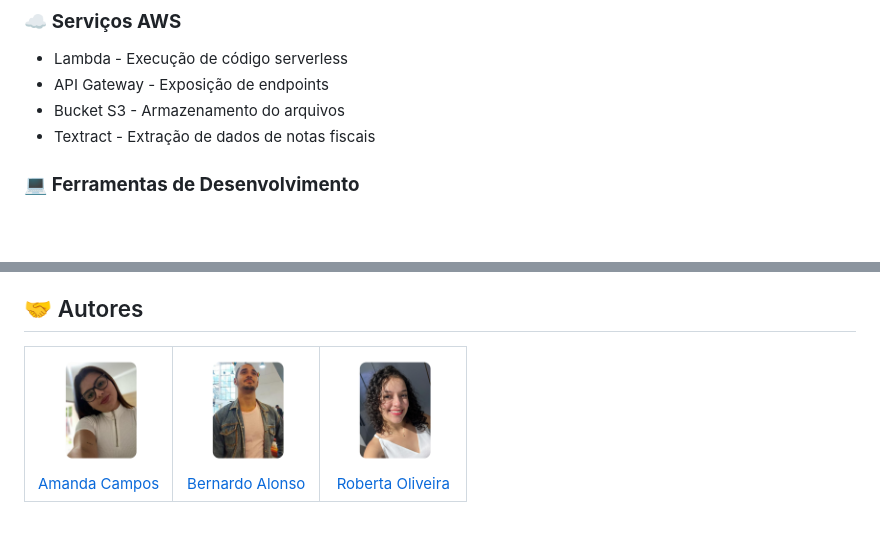
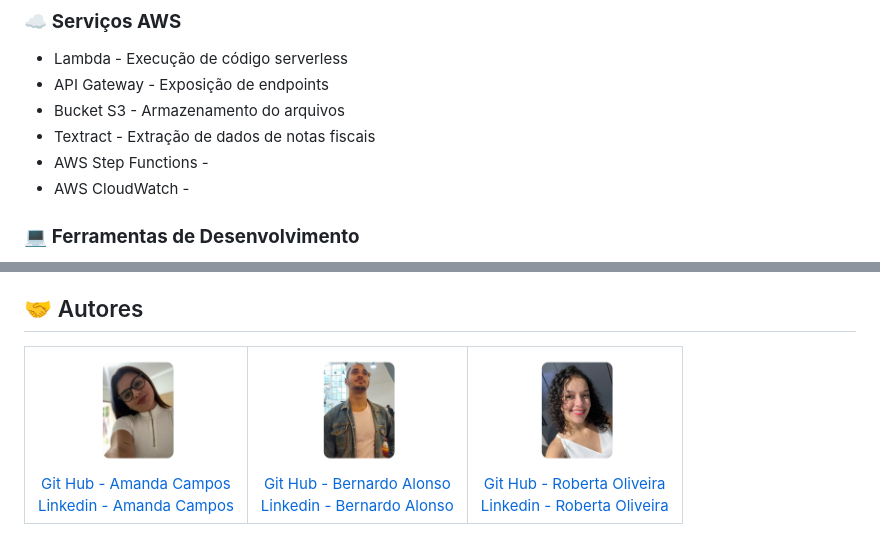
Before and after one commit to AmandaCampoos/Cloufiscal, a Markdown page: README.md, 2 parts joined by grey strips. Drawn GitHub-style; blank space fills up the shorter version.

Commit message:
📖 docs(README): Adiciona link do perfil do Linkedin da equipe

```diff
--- a/README.md
+++ b/README.md
@@ -53,6 +53,8 @@ Este projeto é um sistema automatizado para processamento de notas fiscais, uti
 - API Gateway - Exposição de endpoints
 - Bucket S3 - Armazenamento do arquivos
 - Textract - Extração de dados de notas fiscais
+- AWS Step Functions -
+- AWS CloudWatch -
 
 ### 💻 **Ferramentas de Desenvolvimento**
 
@@ -146,17 +148,23 @@ saM deploy --guided --profile Nome-de-Usuário
     <td align="center">
       <img src="assets/AmandaX.png" alt="Amanda Campos" width="120" height="120">
       <br>
-      <a href="https://github.com/AmandaCampoos">Amanda Campos</a>
+      <a href="https://github.com/AmandaCampoos">Git Hub - Amanda Campos</a>
+      <br>
+      <a href="linkedin.com/in/amanda-ximenes-a02ab8266">Linkedin - Amanda Campos</a>
     </td>
     <td align="center">
-      <img src="assets/BernardoA.png" alt="Bernardo Alonso" width="120" height="120" style="border-radius: 10px;">
+      <img src="assets/BernardoA.png" alt="Bernardo Alonso" width="120" height="120">
       <br>
-      <a href="https://github.com/Bernardo-rar">Bernardo Alonso</a>
+      <a href="https://github.com/Bernardo-rar"> Git Hub - Bernardo Alonso</a>
+      <br>
+      <a href="https://github.com/Bernardo-rar"> Linkedin - Bernardo Alonso</a>
     </td>
     <td align="center">
       <img src="assets/RobertaO.png" alt="Roberta Oliveira" width="120" height="120">
       <br>
-      <a href="https://github.com/RobertakOliveira">Roberta Oliveira</a>
+      <a href="https://github.com/RobertakOliveira">Git Hub - Roberta Oliveira</a>
+      <br>
+      <a href="linkedin.com/in/roberta-oliveira-b9a0961a4">Linkedin - Roberta Oliveira</a>
     </td>
   </tr>
 </table>
```
